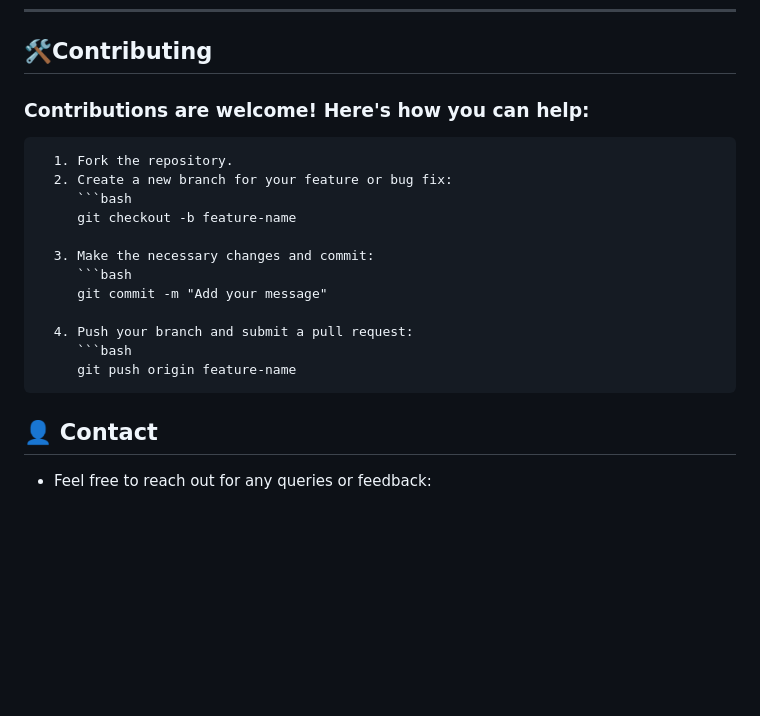
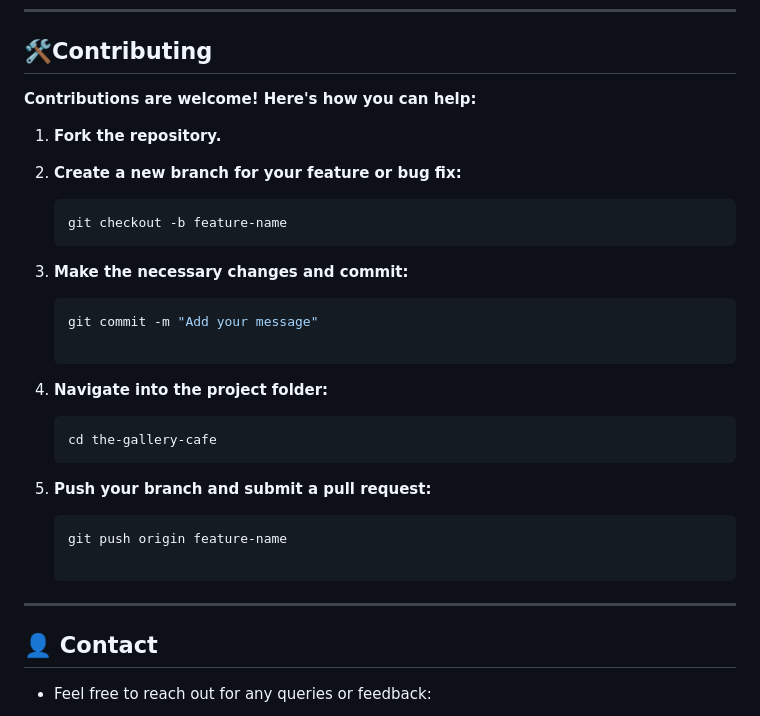
Before and after one commit to Shana2002/galleryCafe, a Markdown page: README.md, the part around the change. Rendered like a GitHub page; blank space fills up the shorter version.

````diff
--- a/README.md
+++ b/README.md
@@ -91,20 +91,25 @@ Welcome to the repository for **The Gallery Café** website and food ordering sy
 ---
 
 ## 🛠️Contributing
-   ### Contributions are welcome! Here's how you can help:
+  **Contributions are welcome! Here's how you can help:**
 
-      1. Fork the repository.
-      2. Create a new branch for your feature or bug fix:
-         ```bash
-         git checkout -b feature-name
+1. **Fork the repository.**
 
-      3. Make the necessary changes and commit:
-         ```bash
-         git commit -m "Add your message"
+1. **Create a new branch for your feature or bug fix:**
+   ```bash
+   git checkout -b feature-name
+1. **Make the necessary changes and commit:**
+   ```bash
+   git commit -m "Add your message"
 
-      4. Push your branch and submit a pull request:
-         ```bash
-         git push origin feature-name
+1. **Navigate into the project folder:**
+   ```bash
+   cd the-gallery-cafe
+1. **Push your branch and submit a pull request:**
+   ```bash
+   git push origin feature-name
+
+---
 
 ## 👤 Contact
    - Feel free to reach out for any queries or feedback:
````
